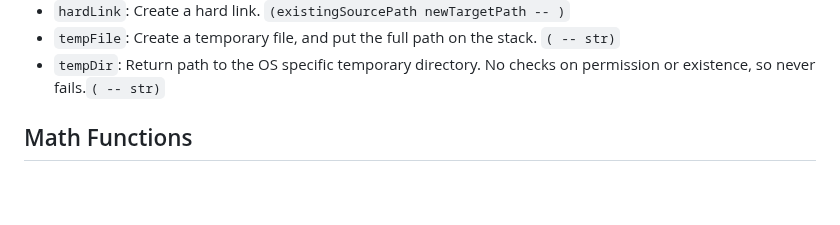
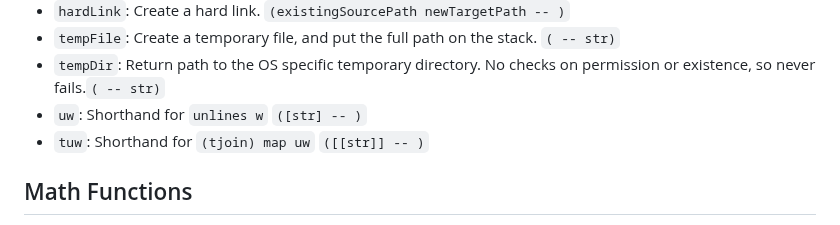
Before and after one commit to mitchpaulus/mshell, a Markdown page: doc/mshell.md, the part around the change. Drawn GitHub-style; blank space fills up the shorter version.

```diff
--- a/doc/mshell.md
+++ b/doc/mshell.md
@@ -73,6 +73,8 @@ No commas are required between elements.
 - `hardLink`: Create a hard link. `(existingSourcePath newTargetPath -- )`
 - `tempFile`: Create a temporary file, and put the full path on the stack. `( -- str)`
 - `tempDir`: Return path to the OS specific temporary directory. No checks on permission or existence, so never fails.`( -- str)`
+- `uw`: Shorthand for `unlines w` `([str] -- )`
+- `tuw`: Shorthand for `(tjoin) map uw` `([[str]] -- )`
 
 ## Math Functions
 
```
